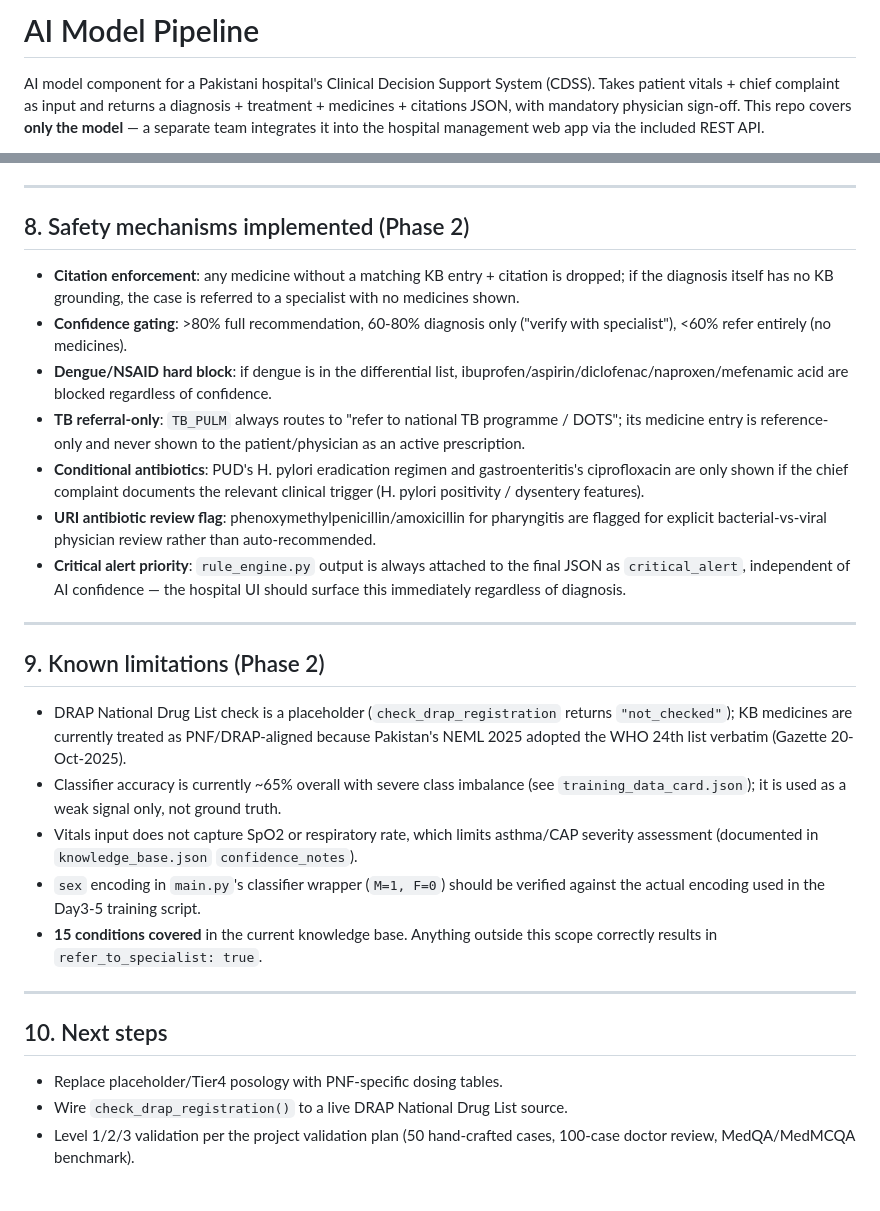
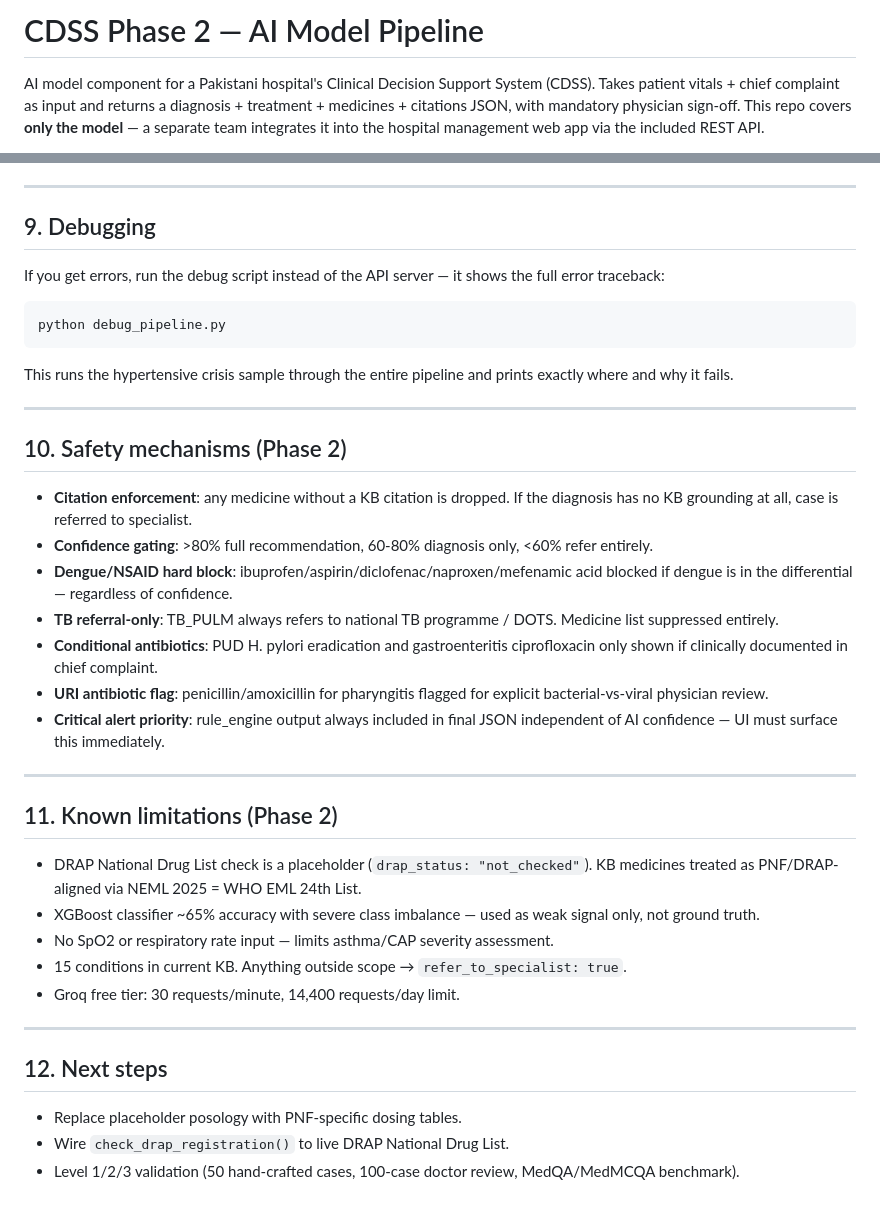
Before and after one commit to haseebmujtaba/-clinical-decision-support-pk, a Markdown page: README.md, 2 parts joined by grey strips. Drawn GitHub-style.

````diff
--- a/README.md
+++ b/README.md
@@ -1,4 +1,4 @@
-# AI Model Pipeline
+# CDSS Phase 2 — AI Model Pipeline
 
 AI model component for a Pakistani hospital's Clinical Decision Support
 System (CDSS). Takes patient vitals + chief complaint as input and
@@ -246,57 +280,53 @@ Copy any `request` object from that file and paste it into the
 
 ---
 
-## 8. Safety mechanisms implemented (Phase 2)
+## 9. Debugging
 
-- **Citation enforcement**: any medicine without a matching KB entry +
-  citation is dropped; if the diagnosis itself has no KB grounding, the
-  case is referred to a specialist with no medicines shown.
-- **Confidence gating**: >80% full recommendation, 60-80% diagnosis only
-  ("verify with specialist"), <60% refer entirely (no medicines).
-- **Dengue/NSAID hard block**: if dengue is in the differential list,
-  ibuprofen/aspirin/diclofenac/naproxen/mefenamic acid are blocked
-  regardless of confidence.
-- **TB referral-only**: `TB_PULM` always routes to "refer to national TB
-  programme / DOTS"; its medicine entry is reference-only and never
-  shown to the patient/physician as an active prescription.
-- **Conditional antibiotics**: PUD's H. pylori eradication regimen and
-  gastroenteritis's ciprofloxacin are only shown if the chief complaint
-  documents the relevant clinical trigger (H. pylori positivity /
-  dysentery features).
-- **URI antibiotic review flag**: phenoxymethylpenicillin/amoxicillin for
-  pharyngitis are flagged for explicit bacterial-vs-viral physician
-  review rather than auto-recommended.
-- **Critical alert priority**: `rule_engine.py` output is always attached
-  to the final JSON as `critical_alert`, independent of AI confidence —
-  the hospital UI should surface this immediately regardless of
-  diagnosis.
+If you get errors, run the debug script instead of the API server —
+it shows the full error traceback:
+
+```powershell
+python debug_pipeline.py
+```
+
+This runs the hypertensive crisis sample through the entire pipeline
+and prints exactly where and why it fails.
 
 ---
 
-## 9. Known limitations (Phase 2)
+## 10. Safety mechanisms (Phase 2)
 
-- DRAP National Drug List check is a placeholder (`check_drap_registration`
-  returns `"not_checked"`); KB medicines are currently treated as
-  PNF/DRAP-aligned because Pakistan's NEML 2025 adopted the WHO 24th
-  list verbatim (Gazette 20-Oct-2025).
-- Classifier accuracy is currently ~65% overall with severe class
-  imbalance (see `training_data_card.json`); it is used as a weak
-  signal only, not ground truth.
-- Vitals input does not capture SpO2 or respiratory rate, which limits
-  asthma/CAP severity assessment (documented in `knowledge_base.json`
-  `confidence_notes`).
-- `sex` encoding in `main.py`'s classifier wrapper (`M=1, F=0`) should
-  be verified against the actual encoding used in the Day3-5 training
-  script.
-- **15 conditions covered** in the current knowledge base. Anything
-  outside this scope correctly results in `refer_to_specialist: true`.
+- **Citation enforcement**: any medicine without a KB citation is dropped.
+  If the diagnosis has no KB grounding at all, case is referred to specialist.
+- **Confidence gating**: >80% full recommendation, 60-80% diagnosis only, <60% refer entirely.
+- **Dengue/NSAID hard block**: ibuprofen/aspirin/diclofenac/naproxen/mefenamic acid
+  blocked if dengue is in the differential — regardless of confidence.
+- **TB referral-only**: TB_PULM always refers to national TB programme / DOTS.
+  Medicine list suppressed entirely.
+- **Conditional antibiotics**: PUD H. pylori eradication and gastroenteritis
+  ciprofloxacin only shown if clinically documented in chief complaint.
+- **URI antibiotic flag**: penicillin/amoxicillin for pharyngitis flagged for
+  explicit bacterial-vs-viral physician review.
+- **Critical alert priority**: rule_engine output always included in final JSON
+  independent of AI confidence — UI must surface this immediately.
 
 ---
 
-## 10. Next steps
+## 11. Known limitations (Phase 2)
 
-- Replace placeholder/Tier4 posology with PNF-specific dosing tables.
-- Wire `check_drap_registration()` to a live DRAP National Drug List
-  source.
-- Level 1/2/3 validation per the project validation plan (50 hand-crafted
-  cases, 100-case doctor review, MedQA/MedMCQA benchmark).
+- DRAP National Drug List check is a placeholder (`drap_status: "not_checked"`).
+  KB medicines treated as PNF/DRAP-aligned via NEML 2025 = WHO EML 24th List.
+- XGBoost classifier ~65% accuracy with severe class imbalance — used as weak
+  signal only, not ground truth.
+- No SpO2 or respiratory rate input — limits asthma/CAP severity assessment.
+- 15 conditions in current KB. Anything outside scope → `refer_to_specialist: true`.
+- Groq free tier: 30 requests/minute, 14,400 requests/day limit.
+
+---
+
+## 12. Next steps
+
+- Replace placeholder posology with PNF-specific dosing tables.
+- Wire `check_drap_registration()` to live DRAP National Drug List.
+- Level 1/2/3 validation (50 hand-crafted cases, 100-case doctor review,
+  MedQA/MedMCQA benchmark).
````
Also changed, not shown: other parts of README.md (+160 -126 lines).
